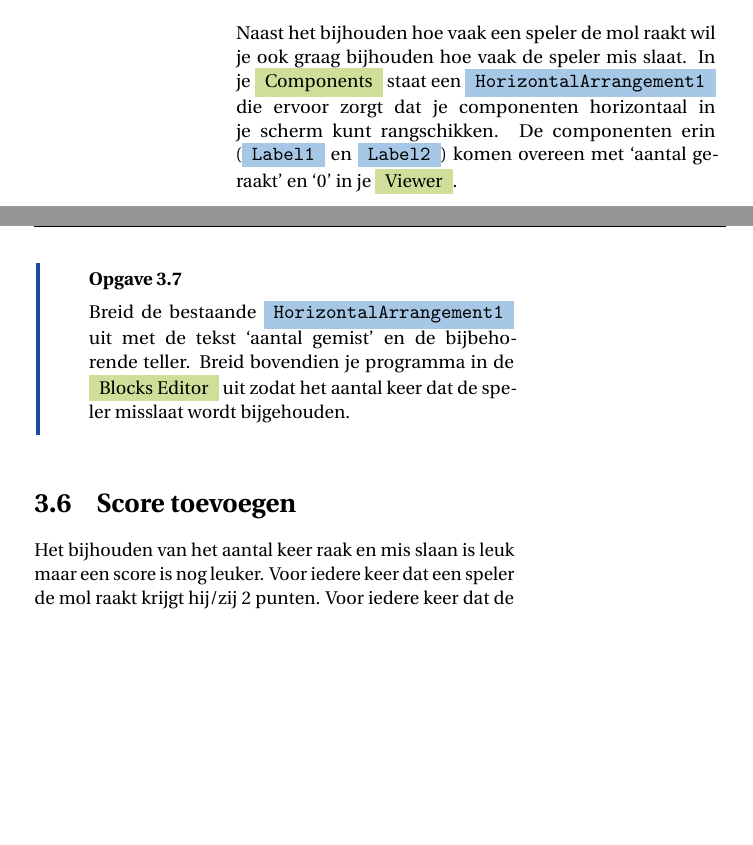
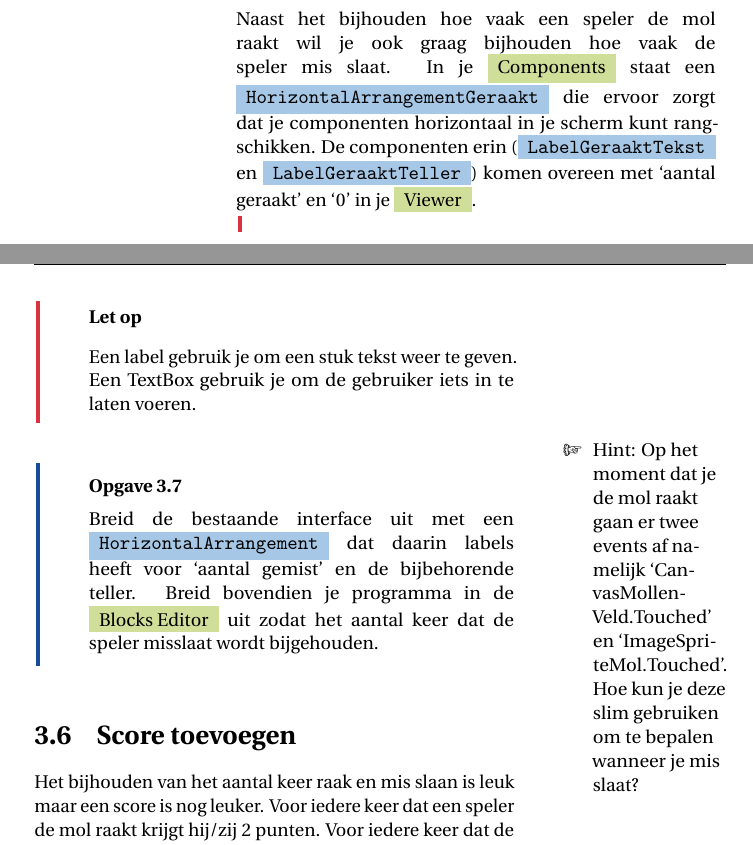
Before and after one commit to Edubits/AppInventor, a LaTeX book (android_apps_met_app_inventor.tex, which reads mollen_meppen.tex): two parts of pages 28 and 29 of 76, joined at a grey line, cut so that both start at the same text, the shorter picture padded with empty space. Compiled offline with pdfLaTeX.

Commit message:
opmerking toegevoegd over labels en textboxen; hint toegevoegd over canvas.touched en imagesprite.touched; labelnamen conform de namen in het project gemaakt; opgave over aantal keren gemist iets aangepast zodat leerling een nieuw horizontal arrangement moet maken

```diff
--- a/mollen_meppen.tex
+++ b/mollen_meppen.tex
@@ -134,11 +134,17 @@ Als het goed is heb je nu voordeel gehad van de procedure die we al voor je gema
 
 
 \section{Tellen van het aantal maal dat je mis slaat}
-Naast het bijhouden hoe vaak een speler de mol raakt wil je ook graag bijhouden hoe vaak de speler mis slaat. In je \menuitem{Components} staat een \block{HorizontalArrangement1} die ervoor zorgt dat je componenten horizontaal in je scherm kunt rangschikken. De componenten erin (\block{Label1} en \block{Label2}) komen overeen met `aantal geraakt' en `0' in je \menuitem{Viewer}.
+Naast het bijhouden hoe vaak een speler de mol raakt wil je ook graag bijhouden hoe vaak de speler mis slaat. In je \menuitem{Components} staat een \block{HorizontalArrangementGeraakt} die ervoor zorgt dat je componenten horizontaal in je scherm kunt rangschikken. De componenten erin (\block{LabelGeraaktTekst} en \block{LabelGeraaktTeller}) komen overeen met `aantal geraakt' en `0' in je \menuitem{Viewer}.
 
+\begin{derivation}{Let op}
+Een label gebruik je om een stuk tekst weer te geven.
+Een TextBox gebruik je om de gebruiker iets in te laten voeren.
+\end{derivation}
+
+\reminder{\lefthand}{Hint: Op het moment dat je de mol raakt gaan er twee events af namelijk `CanvasMollenVeld.Touched' en `ImageSpriteMol.Touched'. Hoe kun je deze slim gebruiken om te bepalen wanneer je mis slaat?}
 \begin{opgave}
     \opgVraag
-	Breid de bestaande \block{HorizontalArrangement1} uit met de tekst `aantal gemist' en de bijbehorende teller. Breid bovendien je programma in de \menuitem{Blocks Editor} uit zodat het aantal keer dat de speler misslaat wordt bijgehouden.
+	Breid de bestaande interface uit met een \block{HorizontalArrangement} dat daarin labels heeft voor `aantal gemist' en de bijbehorende teller. Breid bovendien je programma in de \menuitem{Blocks Editor} uit zodat het aantal keer dat de speler misslaat wordt bijgehouden.
 \end{opgave}
 
 
```
Also changed, not shown: mollen_meppen.tex (4 more changed lines).
